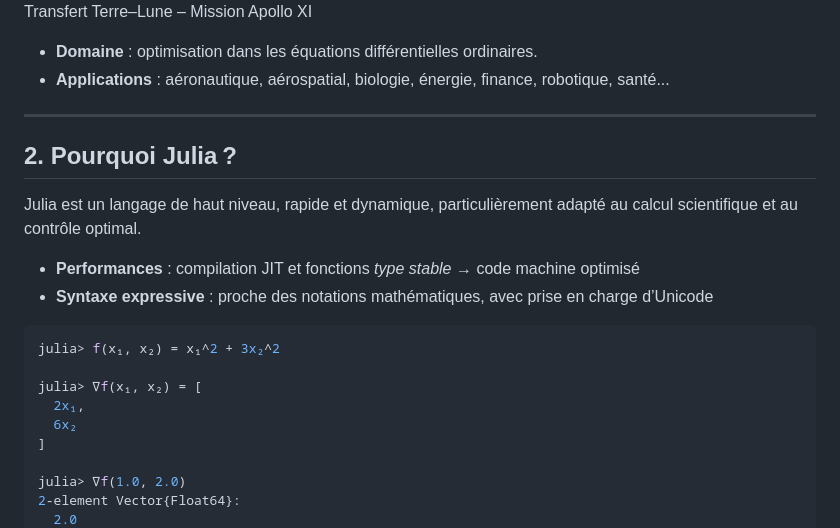
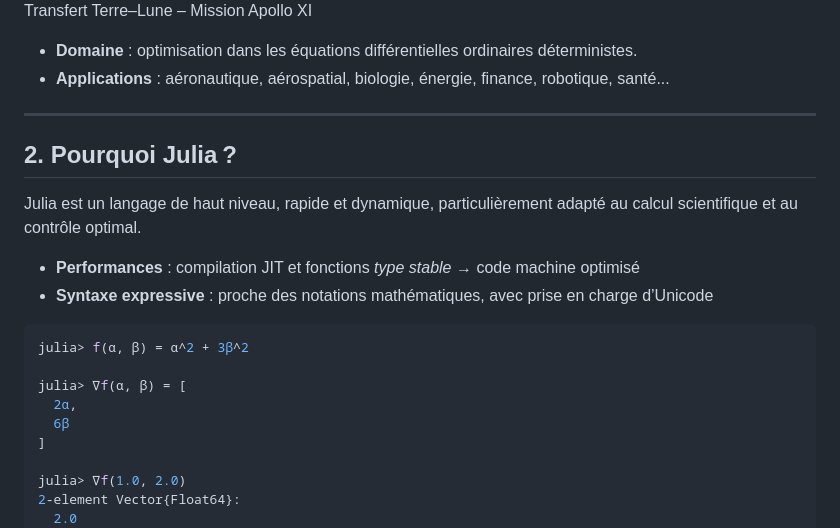
Before and after one commit to ocots/cafe-julia, a Markdown page: slides.md, the part around one of its changes. GitHub-like rendering.

Commit message:
change unicodes

````diff
--- a/slides.md
+++ b/slides.md
@@ -308,7 +308,7 @@ Dans cette présentation, nous verrons :
 <p class="caption">Transfert Terre–Lune – Mission Apollo XI</p>
 </div>
 
-- **Domaine** : optimisation dans les équations différentielles ordinaires.
+- **Domaine** : optimisation dans les équations différentielles ordinaires déterministes.
 - **Applications** : aéronautique, aérospatial, biologie, énergie, finance, robotique, santé...
 
 ---
@@ -324,11 +324,11 @@ Julia est un langage de haut niveau, rapide et dynamique, particulièrement adap
 <div class="column">
 
 ```julia
-julia> f(x₁, x₂) = x₁^2 + 3x₂^2
+julia> f(α, β) = α^2 + 3β^2
 
-julia> ∇f(x₁, x₂) = [
-  2x₁,
-  6x₂
+julia> ∇f(α, β) = [
+  2α,
+  6β
 ]
 
 julia> ∇f(1.0, 2.0)
````
Also changed, not shown: other parts of slides.md (+1 -1 lines).
